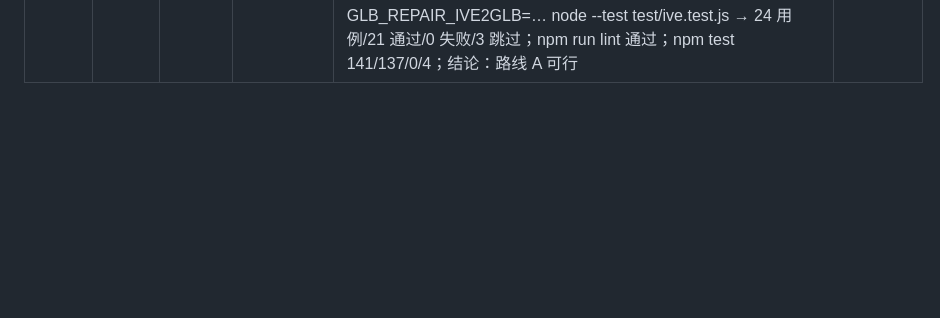
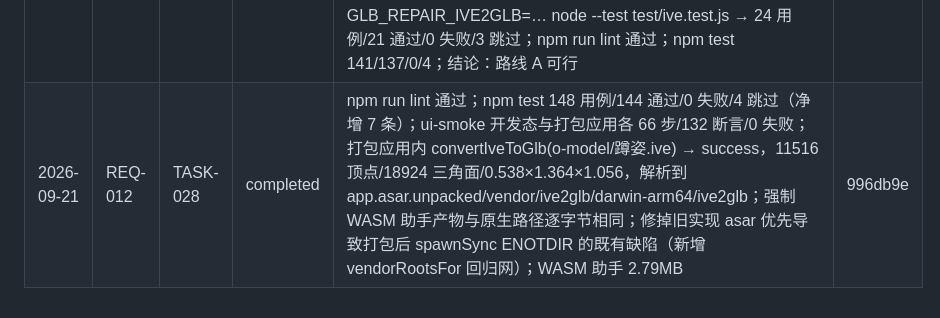
Before and after one commit to sunny-zhai/glb-texture-repair-tool, a Markdown page: docs/PROJECT_MEMORY.md, the part around the change. Drawn GitHub-style; blank space fills up the shorter version.

Commit message:
chore(REQ-012/TASK-028): 记录完成线
TASK-028 合并为 996db9e（feature/REQ-012_wasm-integration → release/v0.1.1）。
REQ-012 剩余 TASK-029（文档与发布清单回填）。

验证：node scripts/memory.mjs check 通过

Co-Authored-By: DeepSeek Harness <noreply@deepseek.com>

```diff
--- a/docs/PROJECT_MEMORY.md
+++ b/docs/PROJECT_MEMORY.md
@@ -59,4 +59,5 @@
 | 2026-09-20 | REQ-010 | TASK-023 | completed | 预览三态记忆：新增 glb-repair.preview（version 1，{yawDeg,scale,axis}），只在 change/重置写；从未动过=键不存在，与显式 auto 可区分；启动与新模型加载都经 clampPreview 规整并记「已沿用上次选择」；坏 JSON/越界/未知档位回落合法区间。ui-smoke 66 步/132 断言/0 失败（新增 6 条，EXPECTED_CHECK_COUNT 126→132）；新增 BR-035 与 TEST_PLAN TC-025。lint 通过；npm test 141/137/0/4 | a5c9042 |
 | 2026-09-21 | REQ-012 | TASK-030 | completed | package.json 新增 mac(dmg+zip, identity null)/linux(AppImage+deb) 与 dist:mac/dist:linux；native/ive2glb/README.md 新增平台支持矩阵与新增平台六步清单。本机实测：ELECTRON_CACHE/ELECTRON_BUILDER_CACHE 指向工作区 .cache/ 后 npx electron-builder --mac --dir 成功（Electron 32.3.3 arm64，1m24s 下载 99MB，跳过签名），app.asar.unpacked/vendor/ive2glb/darwin-arm64/ 共 17 文件（exe+14 dylib+2 插件）+ assimpjs.wasm + 两份许可证；直接执行包内助手跑 o-model/蹲姿.ive → {"status":"success","images":3,"meshes":3,"binBytes":28782480}、退出码 0、DYLD_PRINT_LIBRARIES 下 Homebrew 加载数 0。darwin-x64/win32-x64/linux-x64 需各自环境，矩阵里如实写明。验证：lint 通过、npm test 141/137/0/4、memory check 通过 | 2fd1d0a |
 | 2026-09-21 | REQ-012 | TASK-027 | completed | scripts/build-ive2glb-wasm.sh o-model/蹲姿.ive → 退出码 0；助手产物 scene.json/data.bin 与 darwin 助手 SHA-256 相同（a96011bc…/4b82fd20…）；全链路 GLB SHA-256 相同（2,544,480 B, 76e34b58…）；worldSize 0.538×1.364×1.056 / vertices 11516 / triangles 18924；wasm 2.66MB + js 0.25MB = 2.91MB，单文件 100.2ms（darwin 对照 59.4ms）；GLB_REPAIR_IVE2GLB=… node --test test/ive.test.js → 24 用例/21 通过/0 失败/3 跳过；npm run lint 通过；npm test 141/137/0/4；结论：路线 A 可行 | a179ba7 |
+| 2026-09-21 | REQ-012 | TASK-028 | completed | npm run lint 通过；npm test 148 用例/144 通过/0 失败/4 跳过（净增 7 条）；ui-smoke 开发态与打包应用各 66 步/132 断言/0 失败；打包应用内 convertIveToGlb(o-model/蹲姿.ive) → success，11516 顶点/18924 三角面/0.538×1.364×1.056，解析到 app.asar.unpacked/vendor/ive2glb/darwin-arm64/ive2glb；强制 WASM 助手产物与原生路径逐字节相同；修掉旧实现 asar 优先导致打包后 spawnSync ENOTDIR 的既有缺陷（新增 vendorRootsFor 回归网）；WASM 助手 2.79MB | 996db9e |
 <!-- memory:completion:end -->
```
